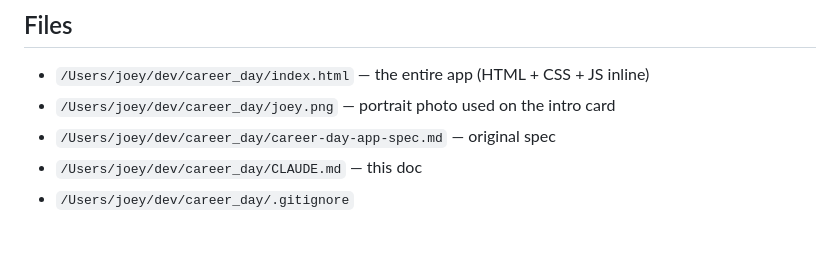
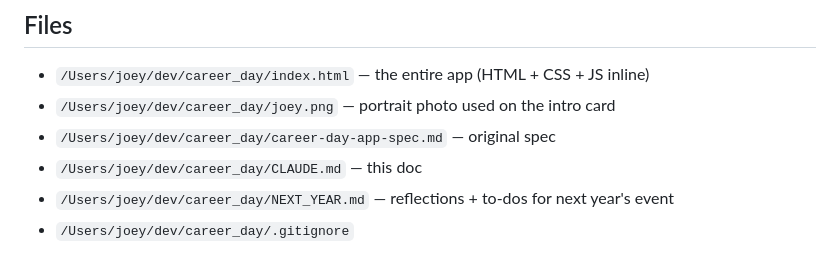
Before and after one commit to marsha5813/career_day, a Markdown page: CLAUDE.md, the part around the change. GitHub-like rendering.

```diff
--- a/CLAUDE.md
+++ b/CLAUDE.md
@@ -42,6 +42,7 @@ Hit the **Reset All** button in the top-right of the operator bar. This clears t
 - `/Users/joey/dev/career_day/joey.png` — portrait photo used on the intro card
 - `/Users/joey/dev/career_day/career-day-app-spec.md` — original spec
 - `/Users/joey/dev/career_day/CLAUDE.md` — this doc
+- `/Users/joey/dev/career_day/NEXT_YEAR.md` — reflections + to-dos for next year's event
 - `/Users/joey/dev/career_day/.gitignore`
 
 Directory is a git repo with origin at **https://github.com/marsha5813/career_day** (public). Default branch `main`. Push with plain `git push` (auth is handled by your gh/credential helper; no token is embedded in the remote URL).
```
Also changed, not shown: NEXT_YEAR.md (added, +83 -0 lines).
